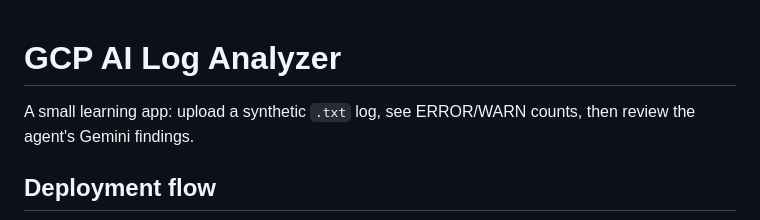
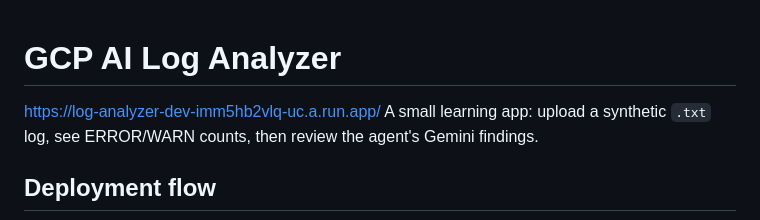
Before and after one commit to zeinhaidara/gcp-ai-log-analyzer, a Markdown page: README.md, the part around the change. Drawn GitHub-style.

Commit message:
Add deployment URL to README (#15)

```diff
--- a/README.md
+++ b/README.md
@@ -1,5 +1,5 @@
 # GCP AI Log Analyzer
-
+https://log-analyzer-dev-imm5hb2vlq-uc.a.run.app/
 A small learning app: upload a synthetic `.txt` log, see ERROR/WARN counts, then review the agent's Gemini findings.
 
 ## Deployment flow
```
